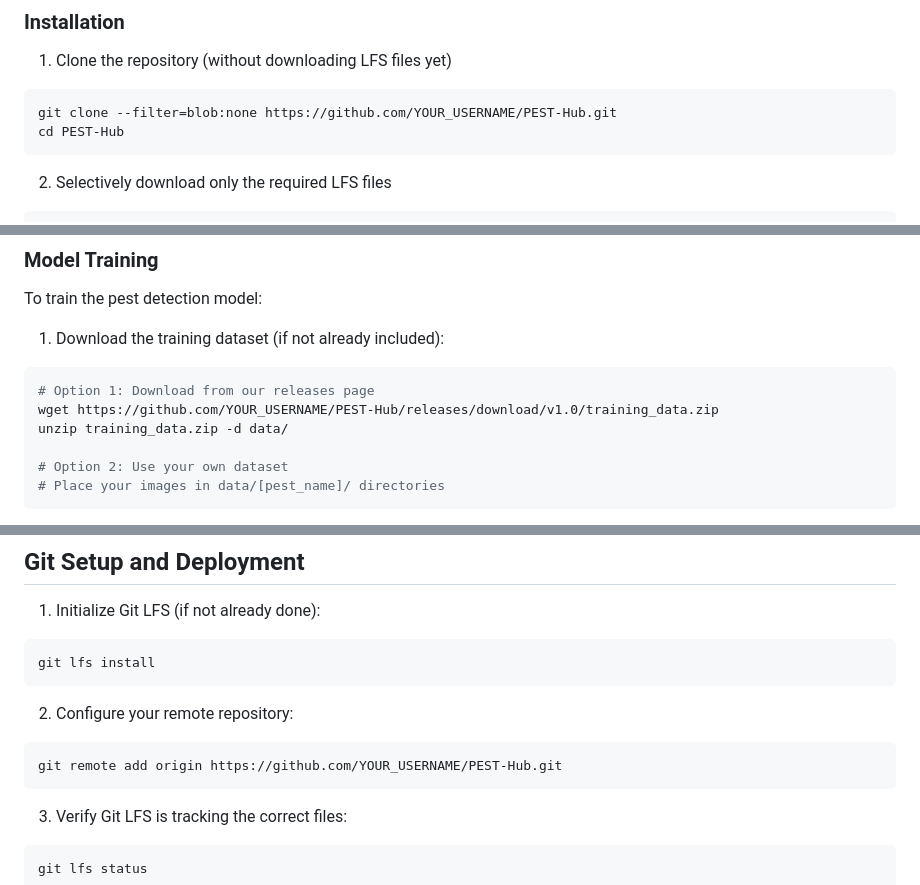
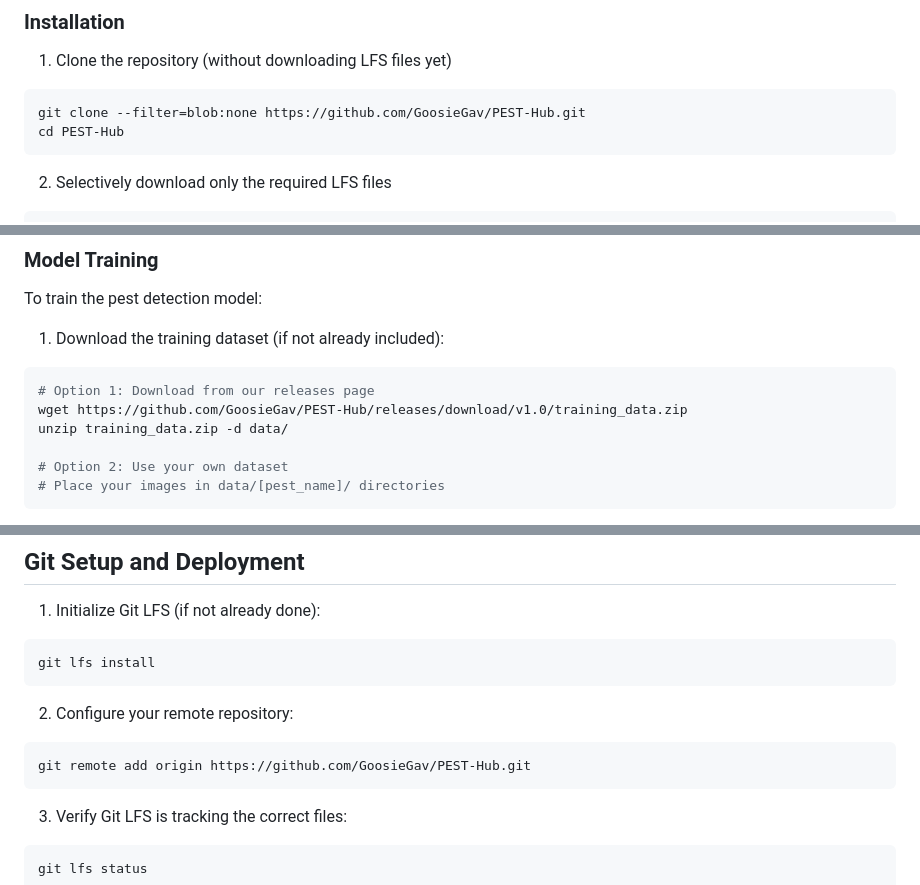
Before and after one commit to GoosieGav/PestHub, a Markdown page: README.md, 3 parts joined by grey strips. Rendered like a GitHub page.

````diff
--- a/README.md
+++ b/README.md
@@ -31,7 +30,7 @@ PEST-Hub is an advanced web application that uses deep learning to identify and
 
 1. Clone the repository (without downloading LFS files yet)
 ```bash
-git clone --filter=blob:none https://github.com/YOUR_USERNAME/PEST-Hub.git
+git clone --filter=blob:none https://github.com/GoosieGav/PEST-Hub.git
 cd PEST-Hub
 ```
 
@@ -62,7 +61,7 @@ To train the pest detection model:
 1. Download the training dataset (if not already included):
 ```bash
 # Option 1: Download from our releases page
-wget https://github.com/YOUR_USERNAME/PEST-Hub/releases/download/v1.0/training_data.zip
+wget https://github.com/GoosieGav/PEST-Hub/releases/download/v1.0/training_data.zip
 unzip training_data.zip -d data/
 
 # Option 2: Use your own dataset
@@ -85,7 +84,7 @@ git lfs install
 
 2. Configure your remote repository:
 ```bash
-git remote add origin https://github.com/YOUR_USERNAME/PEST-Hub.git
+git remote add origin https://github.com/GoosieGav/PEST-Hub.git
 ```
 
 3. Verify Git LFS is tracking the correct files:
````
Also changed, not shown: other parts of README.md (+3 -4 lines).
